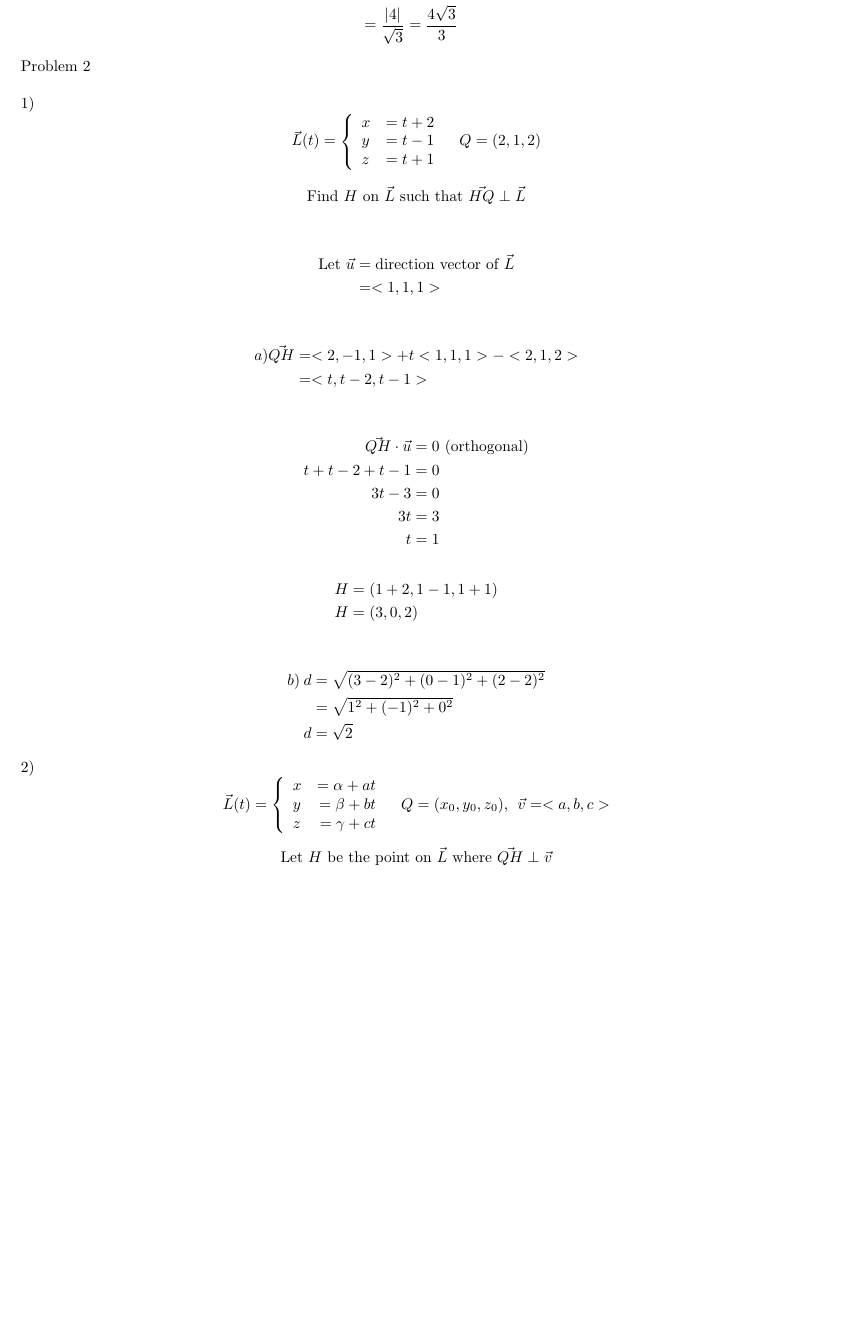
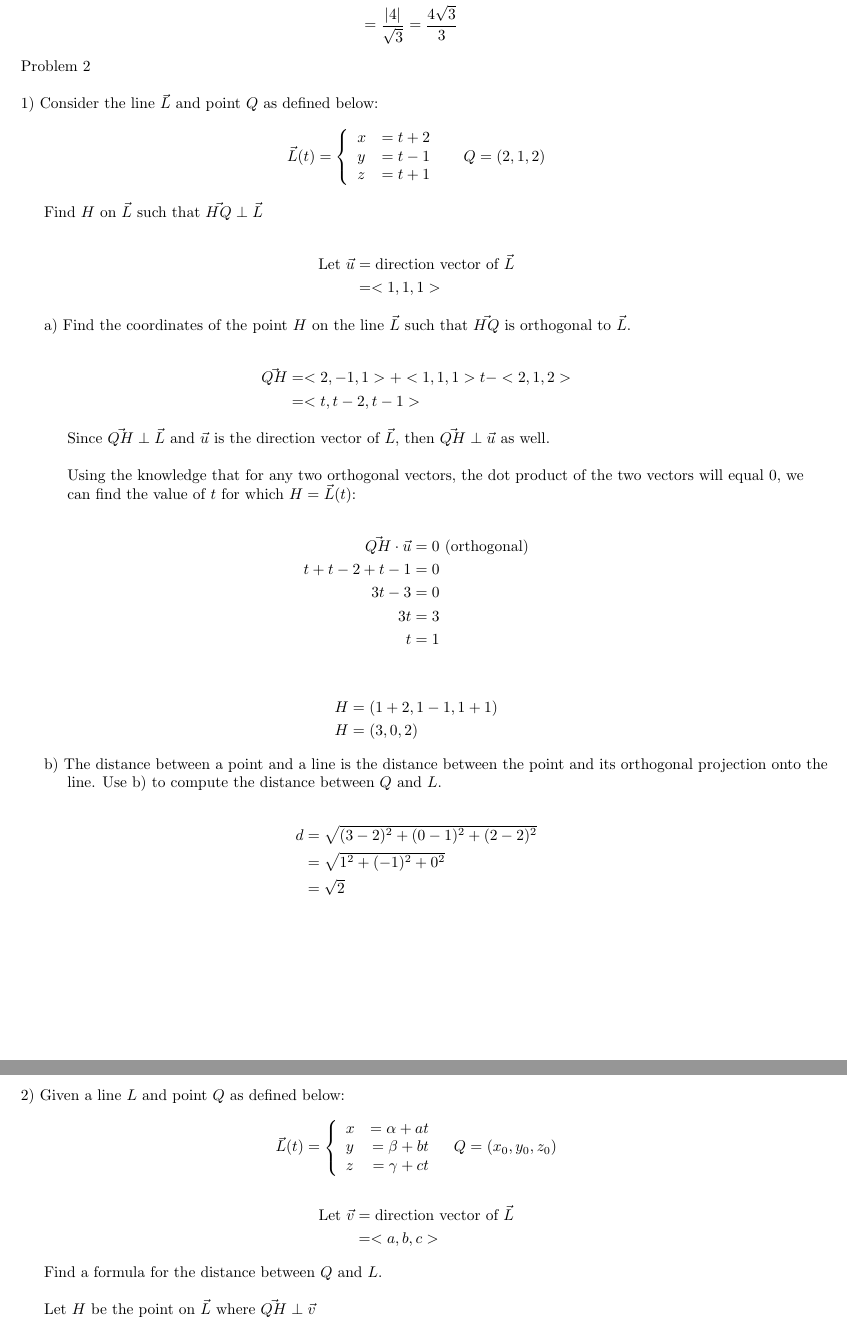
Before and after one commit to Lameesophy/Math226-Project, a LaTeX document (Math226Project2.tex): part of page 3 of 4 before the commit and two parts of pages 3 and 4 of 4 after it, the two joined at a grey line, cut so that both start at the same text, the shorter picture padded with empty space. Compiled offline with pdfLaTeX.

Commit message:
Updated description text and formatting for Problem 2 Part 1

```diff
--- a/Math226Project2.tex
+++ b/Math226Project2.tex
@@ -159,9 +159,8 @@ d &= \frac{| 2 + 1 + 2 - 1 |}{\sqrt{1^2 + 1^2 + 1^2}} \\
 
 \begin{text}
 Problem 2 \\
-\end{text}
 
-1)
+1) Consider the line $\vec{L}$ and point $Q$ as defined below:
 \[\vec{L}(t) = \left\{
   \begin{array}{lr}
     x &= t + 2 \\
@@ -169,23 +168,32 @@ Problem 2 \\
     z &= t + 1
   \end{array}
 \right.
-\;\;\;
+\;\;\;\;\;
 Q = (2,1,2)
 \]
 
-\begin{center}
-Find $H$ on $\vec{L}$ such that $\vec{HQ} \perp \vec{L}$
-\end{center}
+\indent\indent Find $H$ on $\vec{L}$ such that $\vec{HQ} \perp \vec{L}$
+\end{text}
 
 \begin{align*}
 \text{Let } \vec{u} &= \text{direction vector of } \vec{L} \\
 &= <1,1,1>
 \end{align*}
 
+\begin{text}
+\indent a) Find the coordinates of the point $H$ on the line $\vec{L}$ such that $\vec{HQ}$ is orthogonal to $\vec{L}$.
+\end{text}
+
 \begin{align*}
-a) \vec{QH} &= <2, -1, 1> + t<1,1,1> - <2,1,2> \\
-&= <t, t-2, t-1>
+\vec{QH} &= <2, -1, 1> + <1,1,1>t - <2,1,2> \\
+         &= <t, t-2, t-1>
 \end{align*}
+
+\begin{text}
+\indent\indent Since $\vec{QH} \perp \vec{L}$ and $\vec{u}$ is the direction vector of $\vec{L}$, then $\vec{QH} \perp \vec{u}$ as well. \\ \\
+\indent\indent\indent Using the knowledge that for any two orthogonal vectors, the dot product of the two vectors will equal $0$, we \\
+\indent\indent\indent can find the value of $t$ for which $H = \vec{L}(t)$:
+\end{text}
 
 \begin{align*}
 \vec{QH} \cdot \vec{u} &= 0  \text{ (orthogonal)}\\
@@ -194,18 +202,30 @@ t + t - 2 + t -1 &= 0 \\
 3t &= 3 \\
 t &= 1
 \end{align*}
+
 \begin{align*}
 H &= (1+2, 1-1, 1+1) \\
 H &= (3, 0, 2)
 \end{align*}
 
+\begin{text}
+\indent b) The distance between a point and a line is the distance between the point and its orthogonal projection onto the \\
+\indent\indent\indent line.  Use b) to compute the distance between $Q$ and $L$.
+\end{text}
+
 \begin{align*}
-b) \: d &= \sqrt{(3-2)^2 + (0-1)^2 + (2-2)^2} \\
-&= \sqrt{1^2 + (-1)^2 + 0^2} \\
-d &= \sqrt{2}
+d &= \sqrt{(3-2)^2 + (0-1)^2 + (2-2)^2} \\
+  &= \sqrt{1^2 + (-1)^2 + 0^2} \\
+  &= \sqrt{2}
 \end{align*}
 
-2)
+% going to next page to keep following section together
+\newpage
+
+\begin{text}
+2) Given a line $L$ and point $Q$ as defined below:
+\end{text}
+
 \[\vec{L}(t) = \left\{
   \begin{array}{lr}
     x &= \alpha + at \\
@@ -214,11 +234,18 @@ d &= \sqrt{2}
   \end{array}
 \right.
 \;\;\;
-Q = (x_0, y_0, z_0) , \:\: \vec{v} = <a, b, c>
+Q = (x_0, y_0, z_0)
 \]
-\begin{center}
-Let $H$ be the point on $\vec{L}$ where $\vec{QH} \perp \vec{v}$
-\end{center}
+
+\begin{align*}
+\text{Let } \vec{v} &= \text{direction vector of } \vec{L} \\
+&= <a, b, c>
+\end{align*}
+
+\begin{text}
+\indent Find a formula for the distance between $Q$ and $L$. \\ \\
+\indent\indent Let $H$ be the point on $\vec{L}$ where $\vec{QH} \perp \vec{v}$
+\end{text}
 
 \begin{align*}
 \vec{QH} &= <\alpha, \beta, \gamma> + t<a, b, c> - <x_0, y_0, z_0> \\
```
Also changed, not shown: Math226Project2.tex (2 more changed lines).
